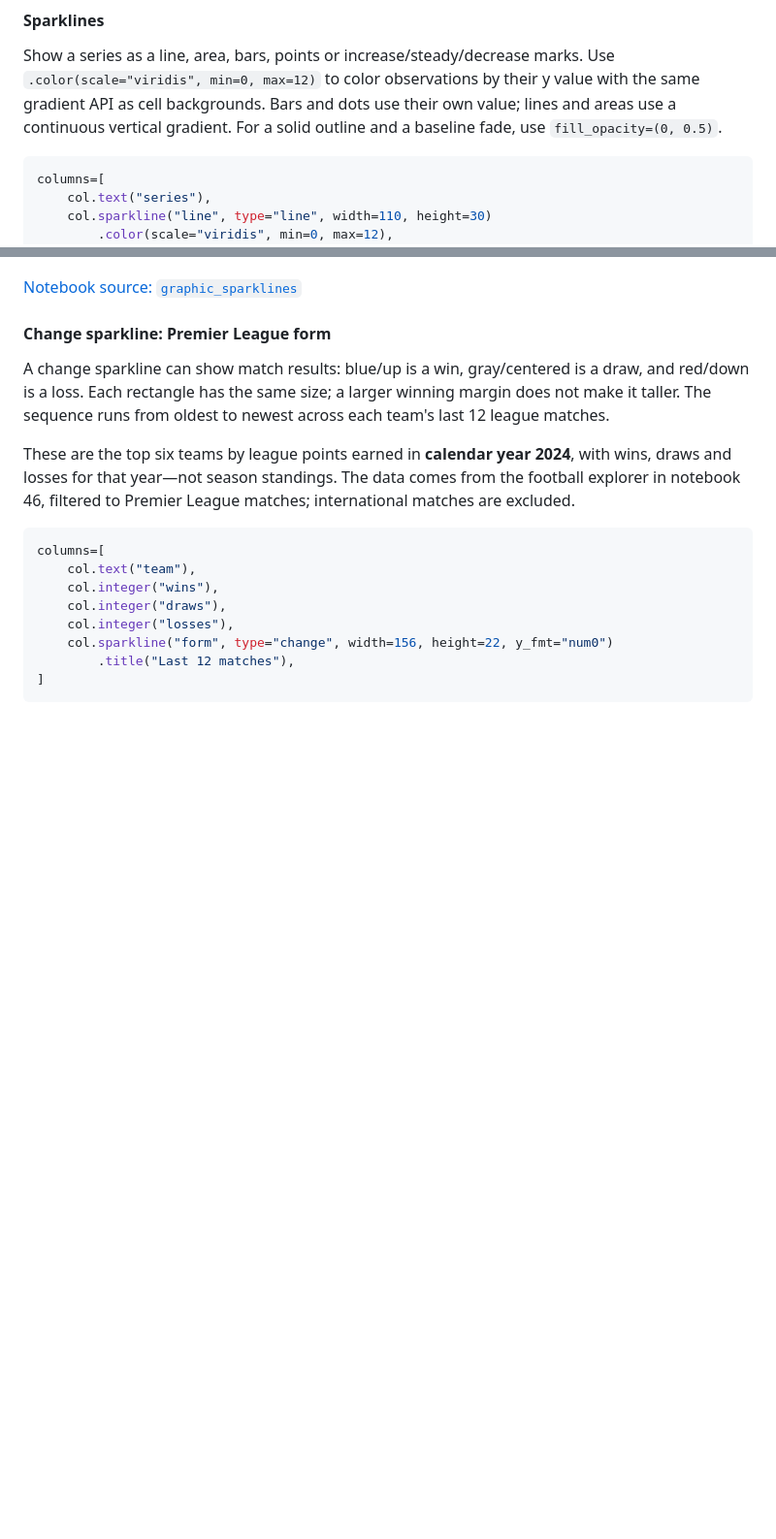
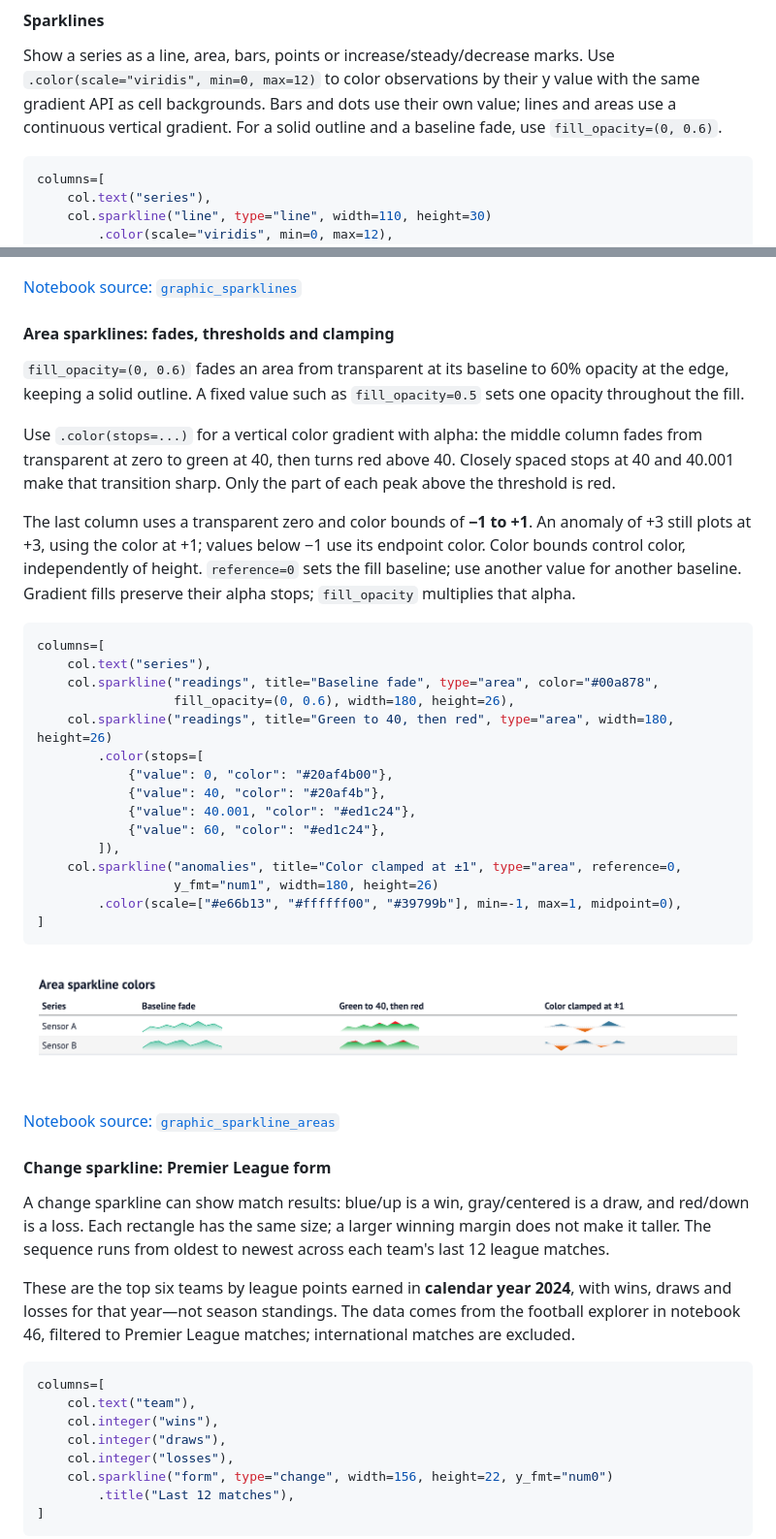
Before and after one commit to edouardp/evidential, a Markdown page: README.md, 2 parts joined by grey strips. Shown at 97% size. Drawn GitHub-style; pictures changed too: docs/img/graphics/sparkline-areas.png (added); blank space fills up the shorter version.

Commit message:
Show sparkline fades, thresholds and clamping in README gallery

````diff
--- a/README.md
+++ b/README.md
@@ -967,7 +967,7 @@ Show a series as a line, area, bars, points or increase/steady/decrease marks.
 Use `.color(scale="viridis", min=0, max=12)` to color observations by their
 y value with the same gradient API as cell backgrounds. Bars and dots use
 their own value; lines and areas use a continuous vertical gradient.
-For a solid outline and a baseline fade, use `fill_opacity=(0, 0.5)`.
+For a solid outline and a baseline fade, use `fill_opacity=(0, 0.6)`.
 
 ```python
 columns=[
@@ -987,6 +987,49 @@ columns=[
 ![Sparklines](docs/img/graphics/sparklines.png)
 
 [Notebook source: `graphic_sparklines`](notebooks/50_graphics_gallery.py)
+
+<!-- /notebook -->
+
+<!-- notebook: notebooks/50_graphics_gallery.py#graphic_sparkline_areas -->
+
+#### Area sparklines: fades, thresholds and clamping
+
+`fill_opacity=(0, 0.6)` fades an area from transparent at its baseline to
+60% opacity at the edge, keeping a solid outline. A fixed value such as
+`fill_opacity=0.5` sets one opacity throughout the fill.
+
+Use `.color(stops=...)` for a vertical color gradient with alpha: the middle
+column fades from transparent at zero to green at 40, then turns red above
+40. Closely spaced stops at 40 and 40.001 make that transition sharp. Only
+the part of each peak above the threshold is red.
+
+The last column uses a transparent zero and color bounds of **−1 to +1**.
+An anomaly of +3 still plots at +3, using the color at +1; values below −1
+use its endpoint color. Color bounds control color, independently of height.
+`reference=0` sets the fill baseline; use another value for another baseline.
+Gradient fills preserve their alpha stops; `fill_opacity` multiplies that alpha.
+
+```python
+columns=[
+    col.text("series"),
+    col.sparkline("readings", title="Baseline fade", type="area", color="#00a878",
+                  fill_opacity=(0, 0.6), width=180, height=26),
+    col.sparkline("readings", title="Green to 40, then red", type="area", width=180, height=26)
+        .color(stops=[
+            {"value": 0, "color": "#20af4b00"},
+            {"value": 40, "color": "#20af4b"},
+            {"value": 40.001, "color": "#ed1c24"},
+            {"value": 60, "color": "#ed1c24"},
+        ]),
+    col.sparkline("anomalies", title="Color clamped at ±1", type="area", reference=0,
+                  y_fmt="num1", width=180, height=26)
+        .color(scale=["#e66b13", "#ffffff00", "#39799b"], min=-1, max=1, midpoint=0),
+]
+```
+
+![Area sparklines: fades, thresholds and clamping](docs/img/graphics/sparkline-areas.png)
+
+[Notebook source: `graphic_sparkline_areas`](notebooks/50_graphics_gallery.py)
 
 <!-- /notebook -->
 
````
Also changed, not shown: docs/PYPI_README.md (+44 -1 lines), docs/img/graphics/boolean-icons.png, docs/img/graphics/football-form.png, docs/img/graphics/reference.png, docs/img/graphics/sparklines.png, docs/img/graphics/symbols.png, 4 other files.
